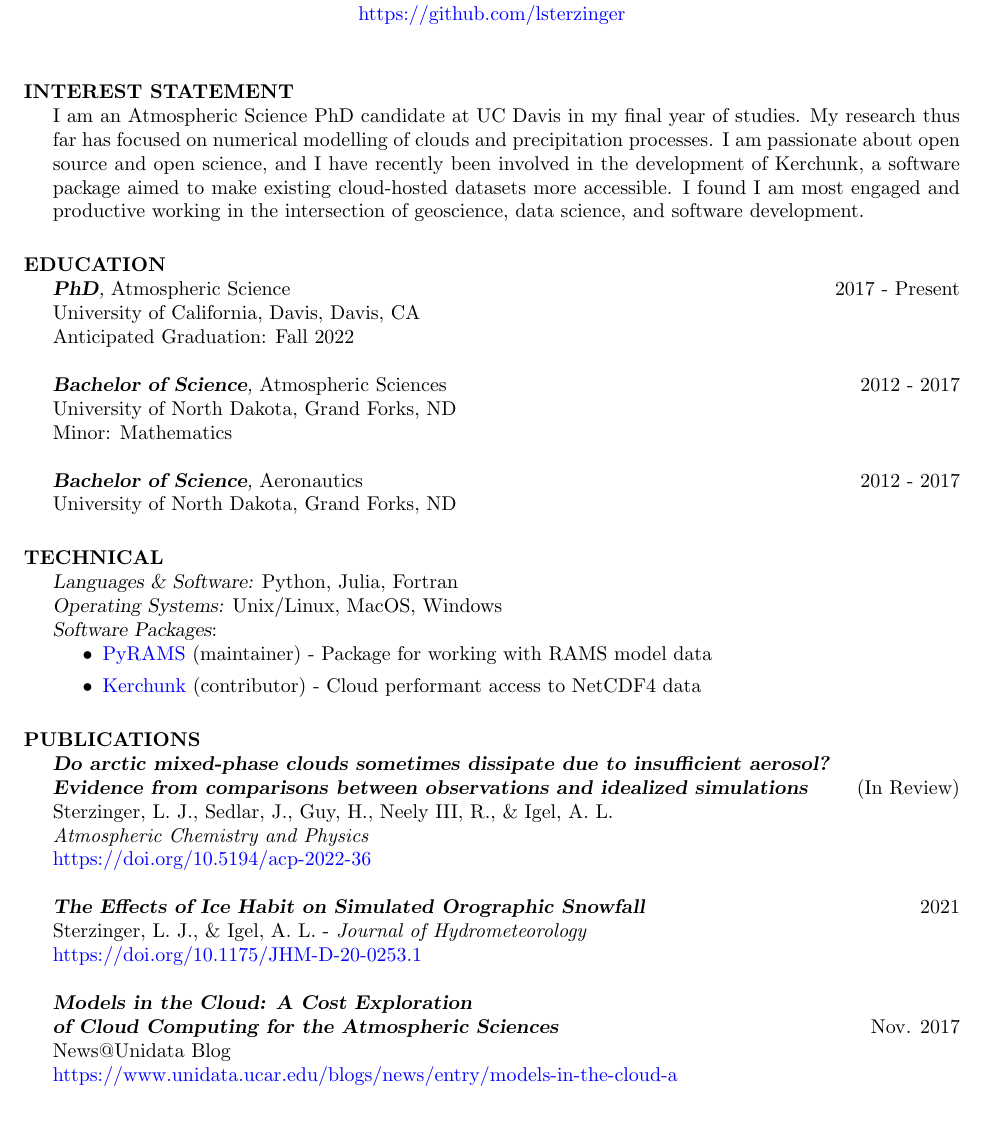
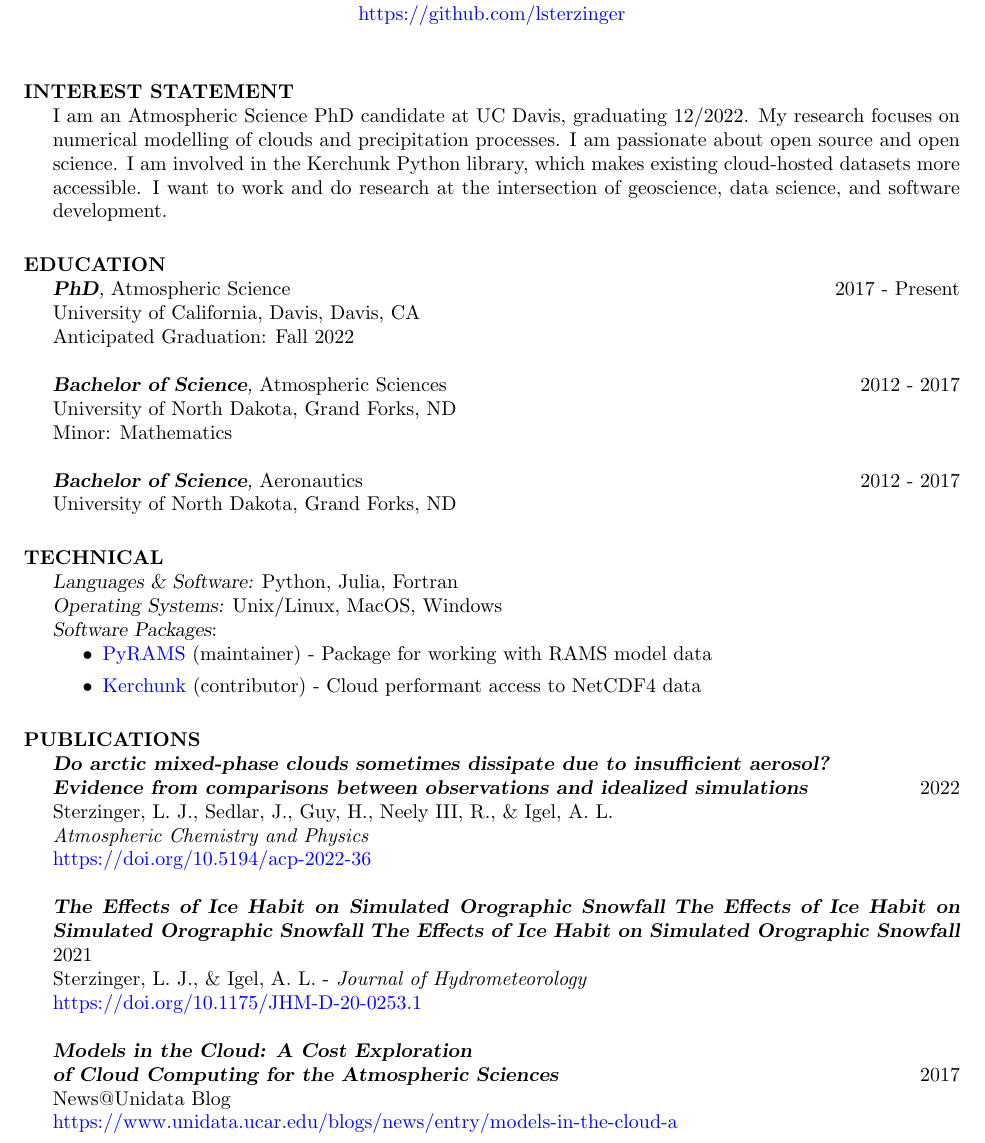
Before and after one commit to lsterzinger/resume, a LaTeX CV (CV/sterzinger-cv.tex): part of page 1 of 3, cut so that both start at the same text, the shorter picture padded with empty space. Compiled offline with pdfLaTeX.

Commit message:
Update to latest version

```diff
--- a/CV/sterzinger-cv.tex
+++ b/CV/sterzinger-cv.tex
@@ -33,7 +33,7 @@
 %                 information processing, and management systems.
 
 \section{INTEREST STATEMENT}
-I am an Atmospheric Science PhD candidate at UC Davis in my final year of studies. My research thus far has focused on numerical modelling of clouds and precipitation processes. I am passionate about open source and open science, and I have recently been involved in the development of Kerchunk, a software package aimed to make existing cloud-hosted datasets more accessible. I found I am most engaged and productive working in the intersection of geoscience, data science, and software development.
+I am an Atmospheric Science PhD candidate at UC Davis, graduating 12/2022. My research focuses on numerical modelling of clouds and precipitation processes. I am passionate about open source and open science. I am involved in the Kerchunk Python library, which makes existing cloud-hosted datasets more accessible. I want to work and do research at the intersection of geoscience, data science, and software development.
 
 \section{EDUCATION}
 
@@ -65,8 +65,10 @@ I am an Atmospheric Science PhD candidate at UC Davis in my final year of studie
 \section{PUBLICATIONS}
 
     {\sl \textbf{Do arctic mixed-phase clouds sometimes dissipate due to insufficient aerosol?\\Evidence from comparisons between observations and idealized simulations}}
-                    \hfill (In Review) \\ Sterzinger, L. J., Sedlar, J., Guy, H., Neely III, R., \& Igel, A. L. \\ \textit{Atmospheric Chemistry and Physics} \\ \href{https://doi.org/10.5194/acp-2022-36}{https://doi.org/10.5194/acp-2022-36}
+    \hfill 2022 \\ Sterzinger, L. J., Sedlar, J., Guy, H., Neely III, R., \& Igel, A. L. \\ \textit{Atmospheric Chemistry and Physics} \\ \href{https://doi.org/10.5194/acp-2022-36}{https://doi.org/10.5194/acp-2022-36}
 
+    {\sl \textbf{The Effects of Ice Habit on Simulated Orographic Snowfall}}
+                    {\sl \textbf{The Effects of Ice Habit on Simulated Orographic Snowfall}}
     {\sl \textbf{The Effects of Ice Habit on Simulated Orographic Snowfall}}
     \hfill 2021 \\ Sterzinger, L. J., \& Igel, A. L. - \textit{Journal of Hydrometeorology} \\ \href{https://doi.org/10.1175/JHM-D-20-0253.1}{https://doi.org/10.1175/JHM-D-20-0253.1}
 
@@ -74,7 +76,7 @@ I am an Atmospheric Science PhD candidate at UC Davis in my final year of studie
 
 
 
-                    {\sl \textbf{Models in the Cloud: A Cost Exploration \\ of Cloud Computing for the Atmospheric Sciences}} \hfill Nov. 2017 \\
+    {\sl \textbf{Models in the Cloud: A Cost Exploration \\ of Cloud Computing for the Atmospheric Sciences}} \hfill 2017 \\
     News@Unidata Blog \\
     \href{https://www.unidata.ucar.edu/blogs/news/entry/models-in-the-cloud-a}{https://www.unidata.ucar.edu/blogs/news/entry/models-in-the-cloud-a}
 
```
Also changed, not shown: CV/sterzinger-cv.pdf, CV/sterzinger-cv.tex (10 more changed lines). Lines whose indentation alone changed are shown as unchanged.
